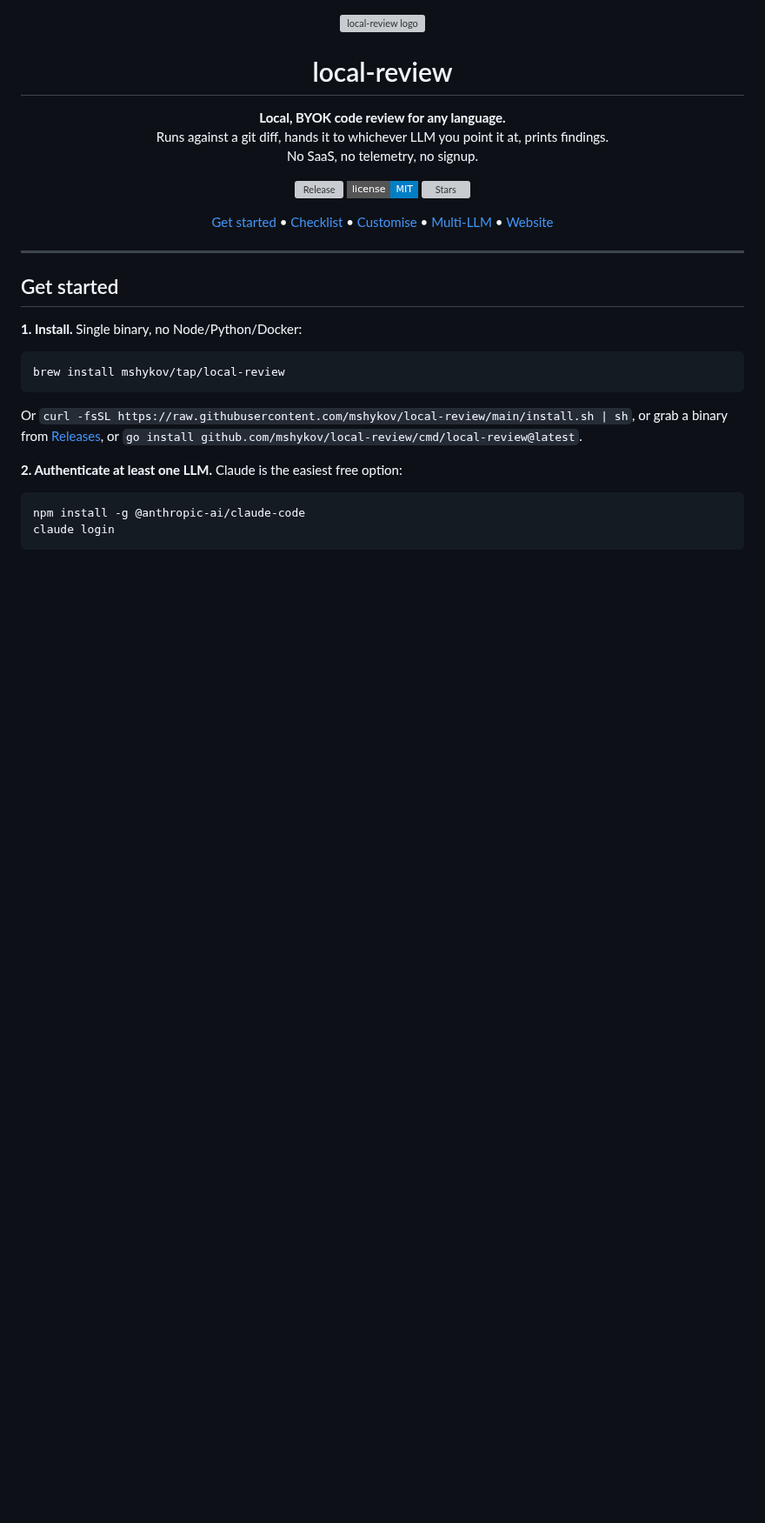
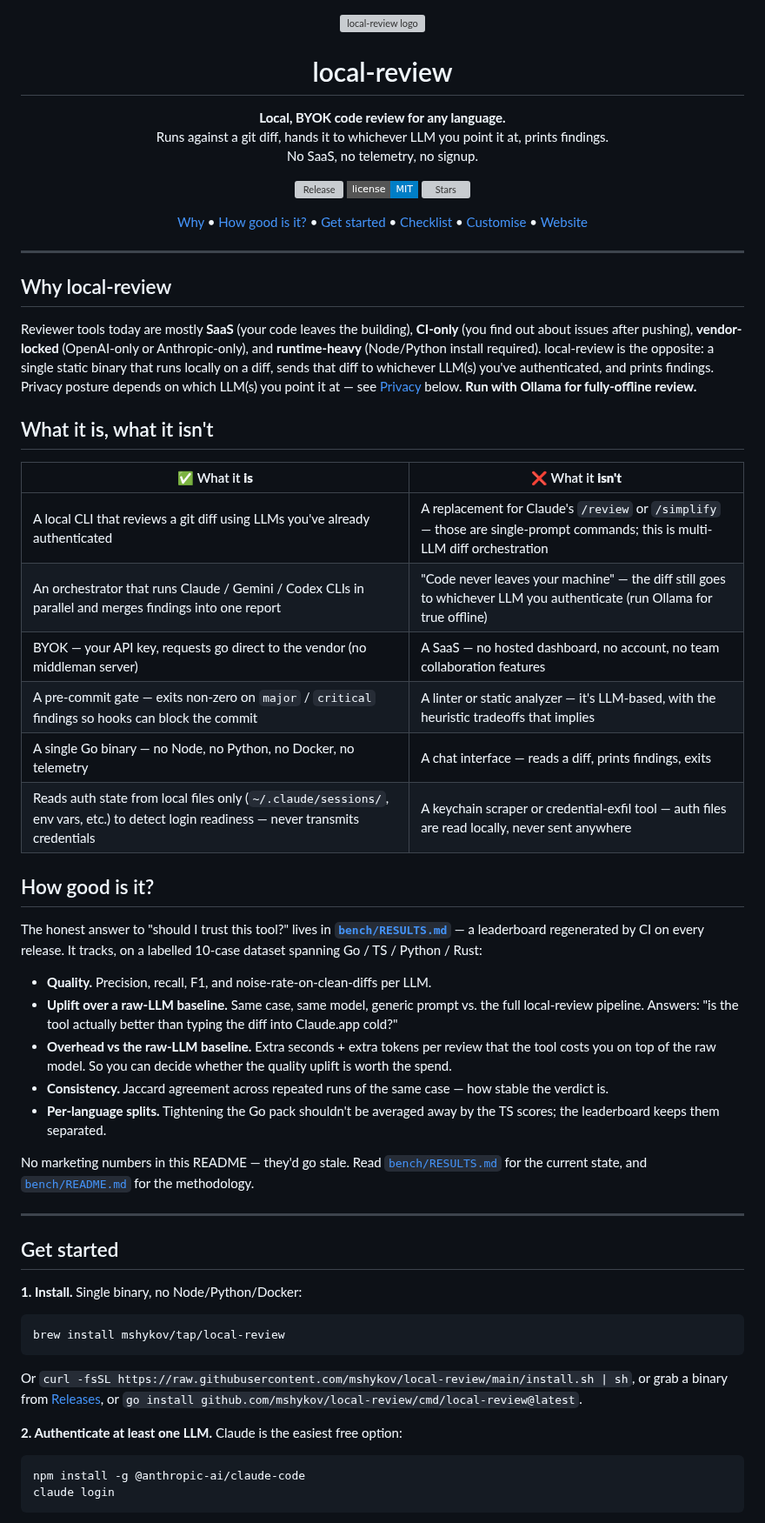
Before and after one commit to mshykov/local-review, a Markdown page: README.md, the part around one of its changes. Shown at 87% size. GitHub-like rendering; badges without logos; blank space fills up the shorter version; grey boxes are pictures that could not be loaded.

```diff
--- a/README.md
+++ b/README.md
@@ -17,12 +17,42 @@
 </p>
 
 <p align="center">
+  <a href="#why-local-review">Why</a> •
+  <a href="#how-good-is-it">How good is it?</a> •
   <a href="#get-started">Get started</a> •
   <a href="CHECKLIST.md">Checklist</a> •
   <a href="#customise-for-your-team">Customise</a> •
-  <a href="#multi-llm-is-the-default">Multi-LLM</a> •
   <a href="https://mshykov.github.io/local-review">Website</a>
 </p>
+
+---
+
+## Why local-review
+
+Reviewer tools today are mostly **SaaS** (your code leaves the building), **CI-only** (you find out about issues after pushing), **vendor-locked** (OpenAI-only or Anthropic-only), and **runtime-heavy** (Node/Python install required). local-review is the opposite: a single static binary that runs locally on a diff, sends that diff to whichever LLM(s) you've authenticated, and prints findings. Privacy posture depends on which LLM(s) you point it at — see [Privacy](#privacy) below. **Run with Ollama for fully-offline review.**
+
+## What it is, what it isn't
+
+| ✅ What it **is** | ❌ What it **isn't** |
+| --- | --- |
+| A local CLI that reviews a git diff using LLMs you've already authenticated | A replacement for Claude's `/review` or `/simplify` — those are single-prompt commands; this is multi-LLM diff orchestration |
+| An orchestrator that runs Claude / Gemini / Codex CLIs in parallel and merges findings into one report | "Code never leaves your machine" — the diff still goes to whichever LLM you authenticate (run Ollama for true offline) |
+| BYOK — your API key, requests go direct to the vendor (no middleman server) | A SaaS — no hosted dashboard, no account, no team collaboration features |
+| A pre-commit gate — exits non-zero on `major` / `critical` findings so hooks can block the commit | A linter or static analyzer — it's LLM-based, with the heuristic tradeoffs that implies |
+| A single Go binary — no Node, no Python, no Docker, no telemetry | A chat interface — reads a diff, prints findings, exits |
+| Reads auth state from local files only (`~/.claude/sessions/`, env vars, etc.) to detect login readiness — never transmits credentials | A keychain scraper or credential-exfil tool — auth files are read locally, never sent anywhere |
+
+## How good is it?
+
+The honest answer to "should I trust this tool?" lives in [**`bench/RESULTS.md`**](bench/RESULTS.md) — a leaderboard regenerated by CI on every release. It tracks, on a labelled 10-case dataset spanning Go / TS / Python / Rust:
+
+- **Quality.** Precision, recall, F1, and noise-rate-on-clean-diffs per LLM.
+- **Uplift over a raw-LLM baseline.** Same case, same model, generic prompt vs. the full local-review pipeline. Answers: "is the tool actually better than typing the diff into Claude.app cold?"
+- **Overhead vs the raw-LLM baseline.** Extra seconds + extra tokens per review that the tool costs you on top of the raw model. So you can decide whether the quality uplift is worth the spend.
+- **Consistency.** Jaccard agreement across repeated runs of the same case — how stable the verdict is.
+- **Per-language splits.** Tightening the Go pack shouldn't be averaged away by the TS scores; the leaderboard keeps them separated.
+
+No marketing numbers in this README — they'd go stale. Read [`bench/RESULTS.md`](bench/RESULTS.md) for the current state, and [`bench/README.md`](bench/README.md) for the methodology.
 
 ---
 
```
Also changed, not shown: other parts of README.md (+4 -19 lines).
